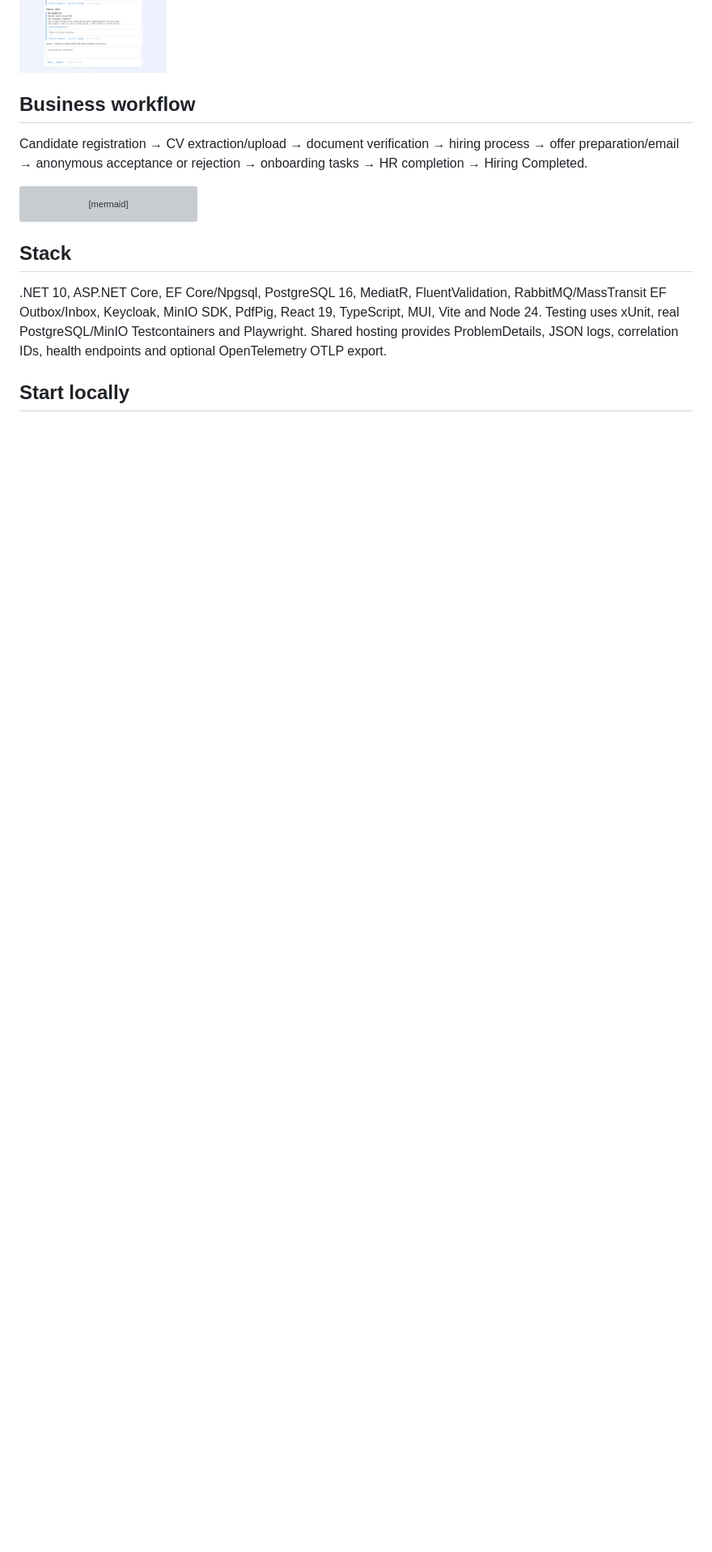
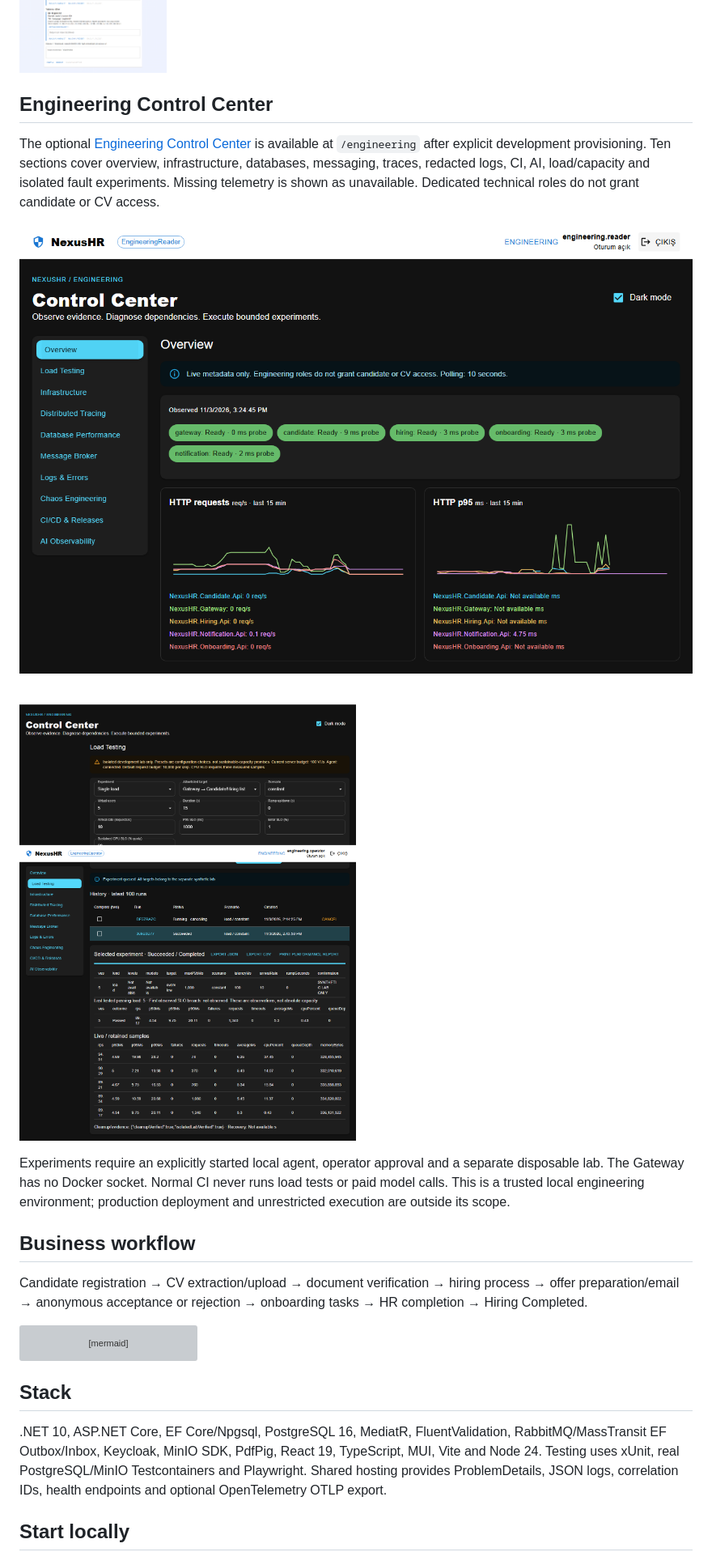
Before and after one commit to atakanbektas/NexusHR, a Markdown page: README.md, the part around one of its changes. Shown at 81% size. GitHub-like rendering; pictures changed too: docs/screenshots/engineering-load.png (added), docs/screenshots/engineering-overview.png (added); blank space fills up the shorter version; grey boxes are pictures that could not be loaded.

Commit message:
docs(engineering): publish setup, verified experiments and portfolio captures

```diff
--- a/README.md
+++ b/README.md
@@ -30,6 +31,16 @@ Built to demonstrate senior backend engineering: resource authorization, optimis
 [View the actual scanned PDF → Tesseract → qwen3:4b browser result](docs/screenshots/ocr-ollama.png) (synthetic input; zero external API cost).
 
 ![Actual local OCR and Ollama analysis of a synthetic CV](docs/screenshots/ocr-ollama.png)
+
+## Engineering Control Center
+
+The optional [Engineering Control Center](docs/engineering-control-center.md) is available at `/engineering` after explicit development provisioning. Ten sections cover overview, infrastructure, databases, messaging, traces, redacted logs, CI, AI, load/capacity and isolated fault experiments. Missing telemetry is shown as unavailable. Dedicated technical roles do not grant candidate or CV access.
+
+![Engineering overview with actual local telemetry](docs/screenshots/engineering-overview.png)
+
+![Measured synthetic lab load experiment](docs/screenshots/engineering-load.png)
+
+Experiments require an explicitly started local agent, operator approval and a separate disposable lab. The Gateway has no Docker socket. Normal CI never runs load tests or paid model calls. This is a trusted local engineering environment; production deployment and unrestricted execution are outside its scope.
 
 ## Business workflow
 
```
Also changed, not shown: other parts of README.md (+1 -0 lines), docs/adr/009-engineering-control-plane.md (added, +21 -0 lines), docs/audits/engineering-control-center.md (added, +48 -0 lines), docs/engineering-control-center.md (added, +99 -0 lines), docs/screenshots/README.md (+2 -0 lines), docs/screenshots/engineering-ai.png (added), 1 other file.
